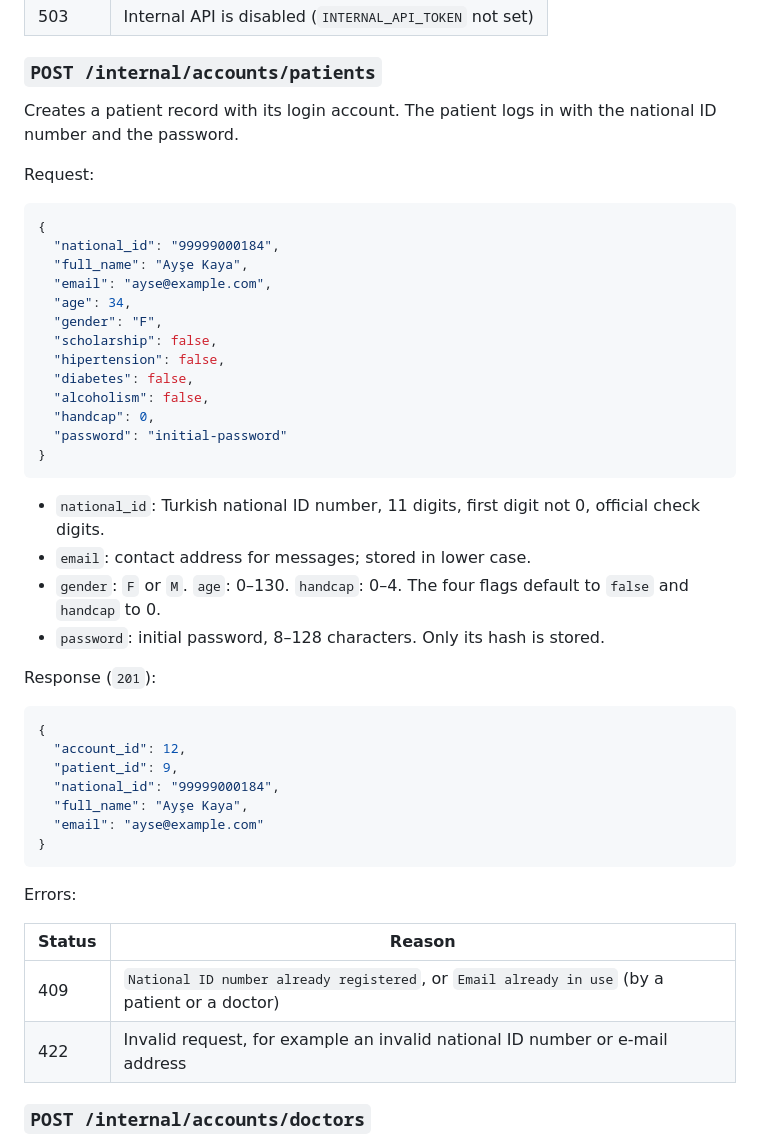
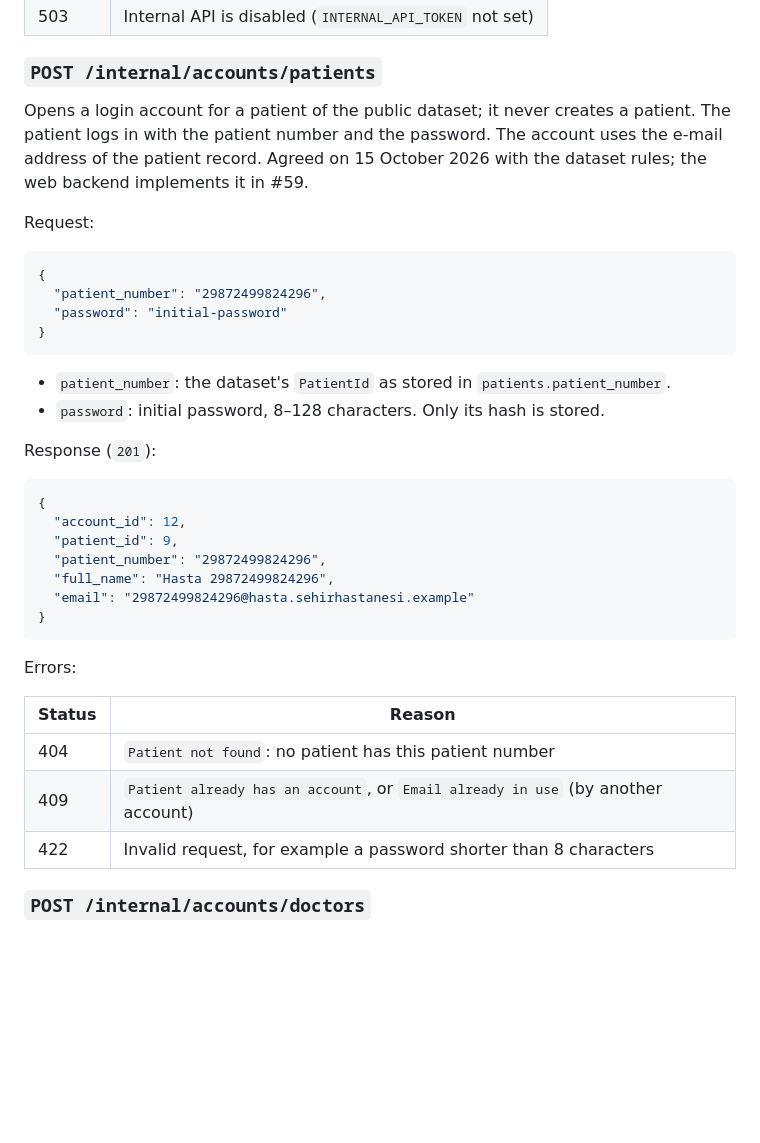
Before and after one commit to cnrasili/noshow-smart-scheduling, a Markdown page: docs/api-contract.md, the part around the change. GitHub-like rendering; blank space fills up the shorter version.

Commit message:
docs: Define the account API for dataset patients

````diff
--- a/docs/api-contract.md
+++ b/docs/api-contract.md
@@ -256,29 +256,18 @@ Errors of every endpoint:
 
 ### `POST /internal/accounts/patients`
 
-Creates a patient record with its login account. The patient logs in with the national ID number and the password.
+Opens a login account for a patient of the public dataset; it never creates a patient. The patient logs in with the patient number and the password. The account uses the e-mail address of the patient record. Agreed on 15 October 2026 with the dataset rules; the web backend implements it in #59.
 
 Request:
 
 ```json
 {
-  "national_id": "99999000184",
-  "full_name": "Ayşe Kaya",
-  "email": "ayse@example.com",
-  "age": 34,
-  "gender": "F",
-  "scholarship": false,
-  "hipertension": false,
-  "diabetes": false,
-  "alcoholism": false,
-  "handcap": 0,
+  "patient_number": "29872499824296",
   "password": "initial-password"
 }
 ```
 
-- `national_id`: Turkish national ID number, 11 digits, first digit not 0, official check digits.
-- `email`: contact address for messages; stored in lower case.
-- `gender`: `F` or `M`. `age`: 0–130. `handcap`: 0–4. The four flags default to `false` and `handcap` to 0.
+- `patient_number`: the dataset's `PatientId` as stored in `patients.patient_number`.
 - `password`: initial password, 8–128 characters. Only its hash is stored.
 
 Response (`201`):
@@ -287,9 +276,9 @@ Response (`201`):
 {
   "account_id": 12,
   "patient_id": 9,
-  "national_id": "99999000184",
-  "full_name": "Ayşe Kaya",
-  "email": "ayse@example.com"
+  "patient_number": "29872499824296",
+  "full_name": "Hasta 29872499824296",
+  "email": "29872499824296@hasta.sehirhastanesi.example"
 }
 ```
 
@@ -297,8 +286,9 @@ Errors:
 
 | Status | Reason |
 |---|---|
-| 409 | `National ID number already registered`, or `Email already in use` (by a patient or a doctor) |
-| 422 | Invalid request, for example an invalid national ID number or e-mail address |
+| 404 | `Patient not found`: no patient has this patient number |
+| 409 | `Patient already has an account`, or `Email already in use` (by another account) |
+| 422 | Invalid request, for example a password shorter than 8 characters |
 
 ### `POST /internal/accounts/doctors`
 
````
